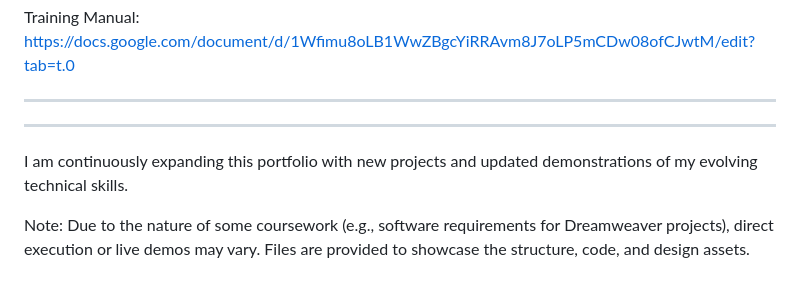
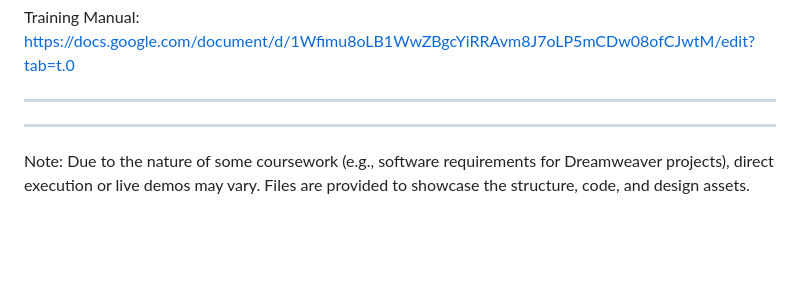
Before and after one commit to jkim05/Technical-Projects, a Markdown page: README.md, the part around the change. Rendered like a GitHub page; blank space fills up the shorter version.

```diff
--- a/README.md
+++ b/README.md
@@ -178,6 +178,5 @@ Training Manual: https://docs.google.com/document/d/1Wfimu8oLB1WwZBgcYiRRAvm8J7o
 ____
 ___
 
-I am continuously expanding this portfolio with new projects and updated demonstrations of my evolving technical skills.
 
 Note: Due to the nature of some coursework (e.g., software requirements for Dreamweaver projects), direct execution or live demos may vary. Files are provided to showcase the structure, code, and design assets.
```
